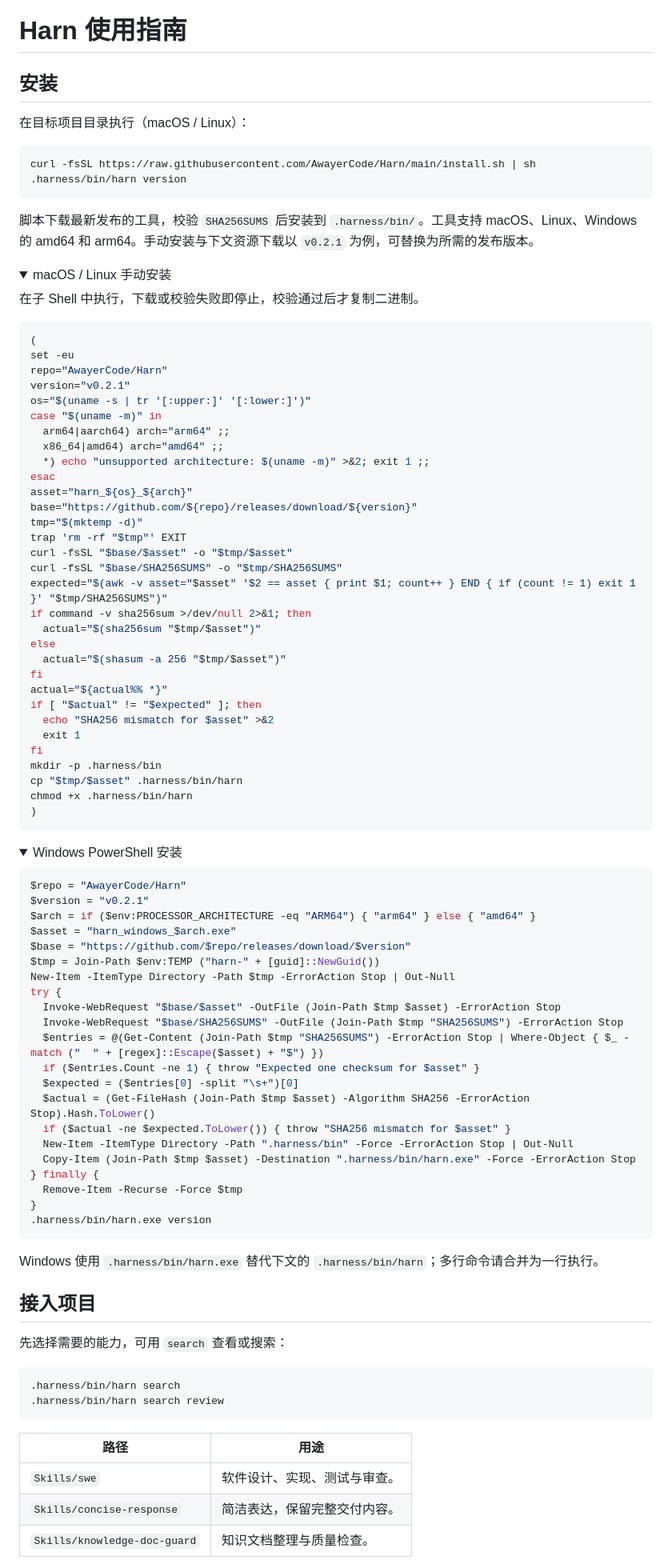
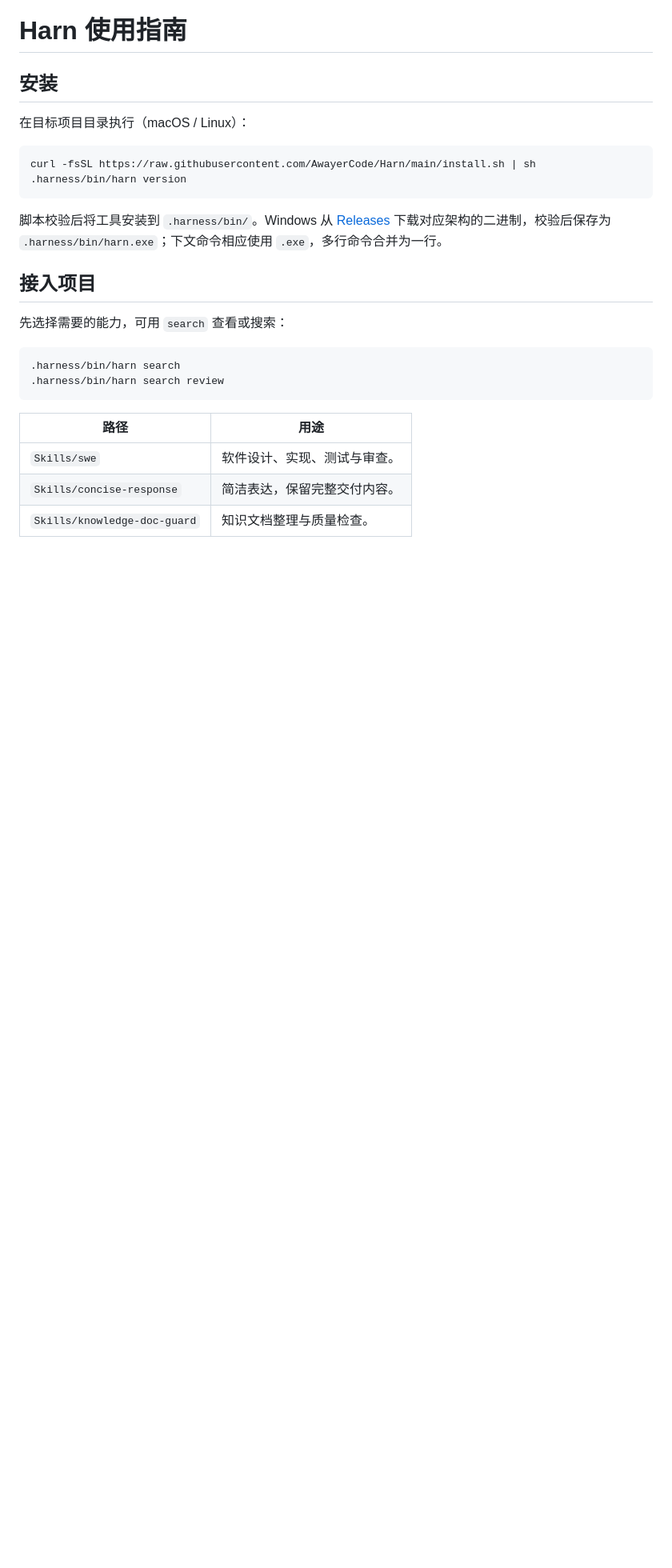
Before and after one commit to AwayerCode/Harn, a Markdown page: HARN.md, the part around one of its changes. Shown at 80% size. Drawn GitHub-style; folded sections open; blank space fills up the shorter version.

Commit message:
docs: simplify installation instructions

````diff
--- a/HARN.md
+++ b/HARN.md
@@ -9,79 +9,7 @@ curl -fsSL https://raw.githubusercontent.com/AwayerCode/Harn/main/install.sh | s
 .harness/bin/harn version
 ```
 
-脚本下载最新发布的工具，校验 `SHA256SUMS` 后安装到 `.harness/bin/`。工具支持 macOS、Linux、Windows 的 amd64 和 arm64。手动安装与下文资源下载以 `v0.2.1` 为例，可替换为所需的发布版本。
-
-<details>
-<summary>macOS / Linux 手动安装</summary>
-
-在子 Shell 中执行，下载或校验失败即停止，校验通过后才复制二进制。
-
-```bash
-(
-set -eu
-repo="AwayerCode/Harn"
-version="v0.2.1"
-os="$(uname -s | tr '[:upper:]' '[:lower:]')"
-case "$(uname -m)" in
-  arm64|aarch64) arch="arm64" ;;
-  x86_64|amd64) arch="amd64" ;;
-  *) echo "unsupported architecture: $(uname -m)" >&2; exit 1 ;;
-esac
-asset="harn_${os}_${arch}"
-base="https://github.com/${repo}/releases/download/${version}"
-tmp="$(mktemp -d)"
-trap 'rm -rf "$tmp"' EXIT
-curl -fsSL "$base/$asset" -o "$tmp/$asset"
-curl -fsSL "$base/SHA256SUMS" -o "$tmp/SHA256SUMS"
-expected="$(awk -v asset="$asset" '$2 == asset { print $1; count++ } END { if (count != 1) exit 1 }' "$tmp/SHA256SUMS")"
-if command -v sha256sum >/dev/null 2>&1; then
-  actual="$(sha256sum "$tmp/$asset")"
-else
-  actual="$(shasum -a 256 "$tmp/$asset")"
-fi
-actual="${actual%% *}"
-if [ "$actual" != "$expected" ]; then
-  echo "SHA256 mismatch for $asset" >&2
-  exit 1
-fi
-mkdir -p .harness/bin
-cp "$tmp/$asset" .harness/bin/harn
-chmod +x .harness/bin/harn
-)
-```
-
-</details>
-
-<details>
-<summary>Windows PowerShell 安装</summary>
-
-```powershell
-$repo = "AwayerCode/Harn"
-$version = "v0.2.1"
-$arch = if ($env:PROCESSOR_ARCHITECTURE -eq "ARM64") { "arm64" } else { "amd64" }
-$asset = "harn_windows_$arch.exe"
-$base = "https://github.com/$repo/releases/download/$version"
-$tmp = Join-Path $env:TEMP ("harn-" + [guid]::NewGuid())
-New-Item -ItemType Directory -Path $tmp -ErrorAction Stop | Out-Null
-try {
-  Invoke-WebRequest "$base/$asset" -OutFile (Join-Path $tmp $asset) -ErrorAction Stop
-  Invoke-WebRequest "$base/SHA256SUMS" -OutFile (Join-Path $tmp "SHA256SUMS") -ErrorAction Stop
-  $entries = @(Get-Content (Join-Path $tmp "SHA256SUMS") -ErrorAction Stop | Where-Object { $_ -match ("  " + [regex]::Escape($asset) + "$") })
-  if ($entries.Count -ne 1) { throw "Expected one checksum for $asset" }
-  $expected = ($entries[0] -split "\s+")[0]
-  $actual = (Get-FileHash (Join-Path $tmp $asset) -Algorithm SHA256 -ErrorAction Stop).Hash.ToLower()
-  if ($actual -ne $expected.ToLower()) { throw "SHA256 mismatch for $asset" }
-  New-Item -ItemType Directory -Path ".harness/bin" -Force -ErrorAction Stop | Out-Null
-  Copy-Item (Join-Path $tmp $asset) -Destination ".harness/bin/harn.exe" -Force -ErrorAction Stop
-} finally {
-  Remove-Item -Recurse -Force $tmp
-}
-.harness/bin/harn.exe version
-```
-
-</details>
-
-Windows 使用 `.harness/bin/harn.exe` 替代下文的 `.harness/bin/harn`；多行命令请合并为一行执行。
+脚本校验后将工具安装到 `.harness/bin/`。Windows 从 [Releases](https://github.com/AwayerCode/Harn/releases/latest) 下载对应架构的二进制，校验后保存为 `.harness/bin/harn.exe`；下文命令相应使用 `.exe`，多行命令合并为一行。
 
 ## 接入项目
 
````
Also changed, not shown: other parts of HARN.md (+1 -1 lines).
